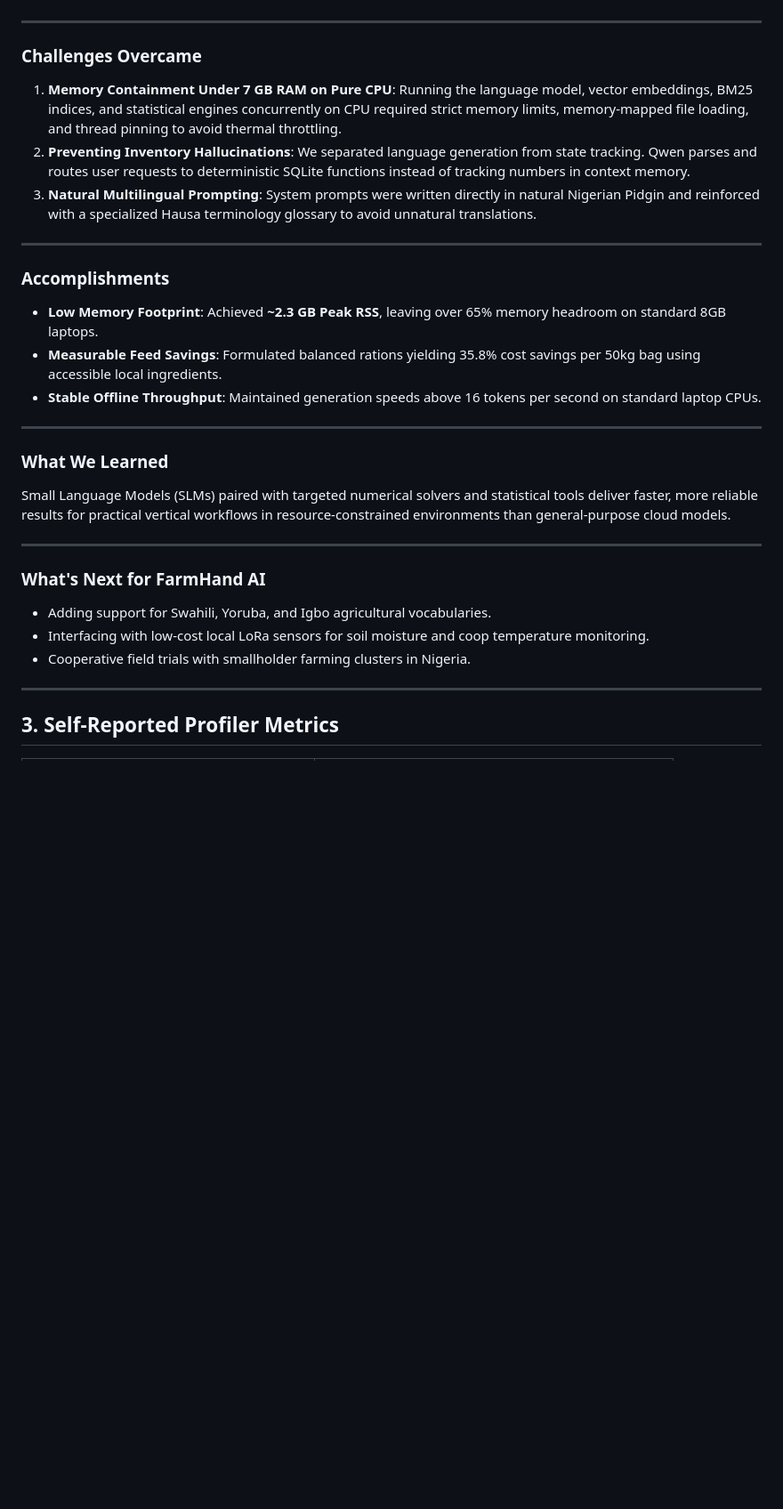
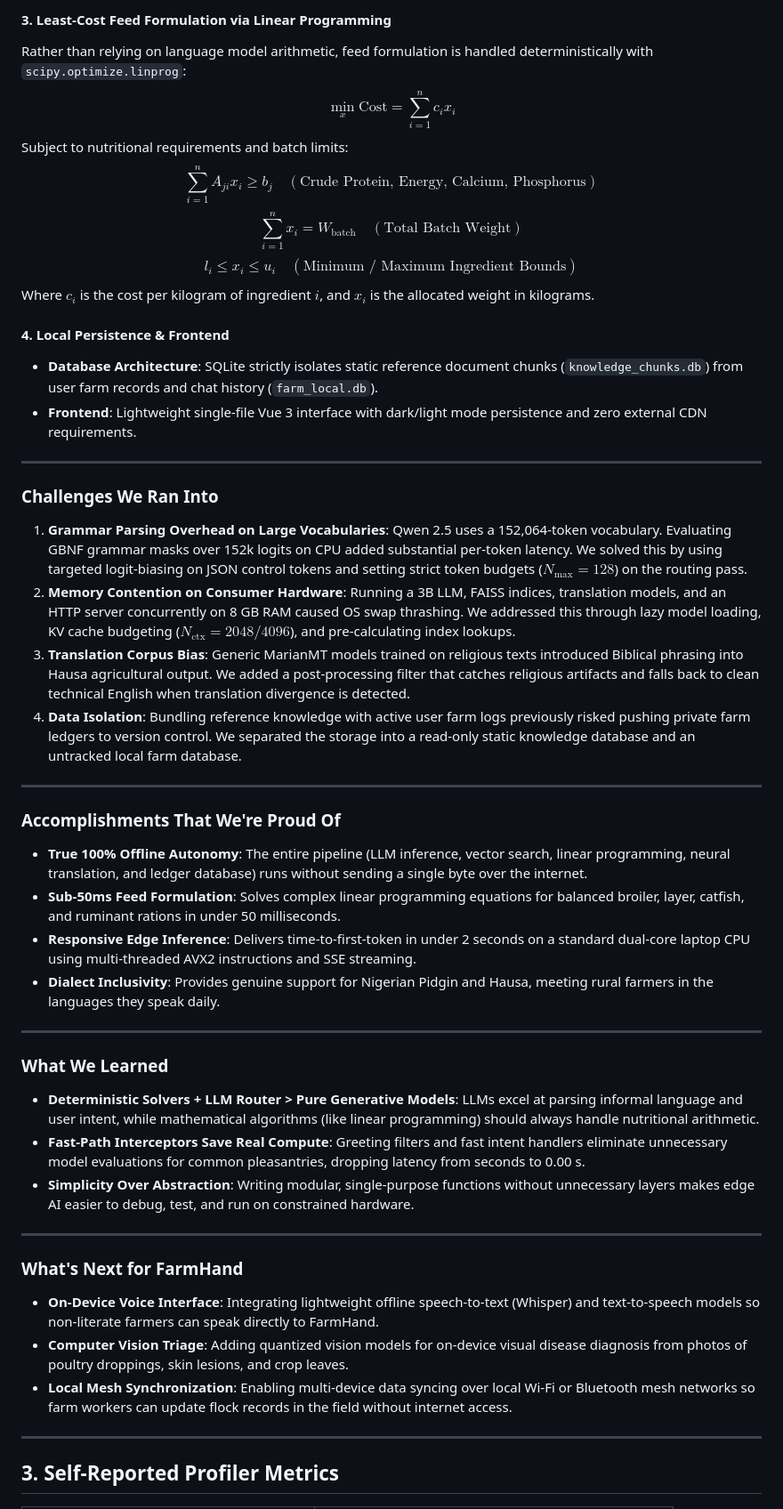
Before and after one commit to matt-wisdom/FarmHand, a Markdown page: DEVPOST_SUBMISSION.md, the part around one of its changes. Shown at 89% size. GitHub-like rendering; blank space fills up the shorter version.

Commit message:
docs(devpost): update submission text with founder inspiration story, full technical architecture, and system achievements

```diff
--- a/DEVPOST_SUBMISSION.md
+++ b/DEVPOST_SUBMISSION.md
@@ -48,29 +100,53 @@ FarmHand AI is an offline, multi-farm management platform powered by a domain-ad
+#### 3. Least-Cost Feed Formulation via Linear Programming
+Rather than relying on language model arithmetic, feed formulation is handled deterministically with `scipy.optimize.linprog`:
+$$\min_{x} \text{Cost} = \sum_{i=1}^{n} c_i x_i$$
+Subject to nutritional requirements and batch limits:
+$$\sum_{i=1}^{n} A_{ji} x_i \ge b_j \quad (\text{Crude Protein, Energy, Calcium, Phosphorus})$$
+$$\sum_{i=1}^{n} x_i = W_{\text{batch}} \quad (\text{Total Batch Weight})$$
+$$l_i \le x_i \le u_i \quad (\text{Minimum / Maximum Ingredient Bounds})$$
+Where $c_i$ is the cost per kilogram of ingredient $i$, and $x_i$ is the allocated weight in kilograms.
+
+#### 4. Local Persistence & Frontend
+- **Database Architecture**: SQLite strictly isolates static reference document chunks (`knowledge_chunks.db`) from user farm records and chat history (`farm_local.db`).
+- **Frontend**: Lightweight single-file Vue 3 interface with dark/light mode persistence and zero external CDN requirements.
 
 ---
 
-### Challenges Overcame
-1. **Memory Containment Under 7 GB RAM on Pure CPU**: Running the language model, vector embeddings, BM25 indices, and statistical engines concurrently on CPU required strict memory limits, memory-mapped file loading, and thread pinning to avoid thermal throttling.
-2. **Preventing Inventory Hallucinations**: We separated language generation from state tracking. Qwen parses and routes user requests to deterministic SQLite functions instead of tracking numbers in context memory.
-3. **Natural Multilingual Prompting**: System prompts were written directly in natural Nigerian Pidgin and reinforced with a specialized Hausa terminology glossary to avoid unnatural translations.
+### Challenges We Ran Into
+
+1. **Grammar Parsing Overhead on Large Vocabularies**:
+   Qwen 2.5 uses a 152,064-token vocabulary. Evaluating GBNF grammar masks over 152k logits on CPU added substantial per-token latency. We solved this by using targeted logit-biasing on JSON control tokens and setting strict token budgets ($N_{\max} = 128$) on the routing pass.
+2. **Memory Contention on Consumer Hardware**:
+   Running a 3B LLM, FAISS indices, translation models, and an HTTP server concurrently on 8 GB RAM caused OS swap thrashing. We addressed this through lazy model loading, KV cache budgeting ($N_{\text{ctx}} = 2048 / 4096$), and pre-calculating index lookups.
+3. **Translation Corpus Bias**:
+   Generic MarianMT models trained on religious texts introduced Biblical phrasing into Hausa agricultural output. We added a post-processing filter that catches religious artifacts and falls back to clean technical English when translation divergence is detected.
+4. **Data Isolation**:
+   Bundling reference knowledge with active user farm logs previously risked pushing private farm ledgers to version control. We separated the storage into a read-only static knowledge database and an untracked local farm database.
 
 ---
 
-### Accomplishments
-- **Low Memory Footprint**: Achieved **~2.3 GB Peak RSS**, leaving over 65% memory headroom on standard 8GB laptops.
-- **Measurable Feed Savings**: Formulated balanced rations yielding 35.8% cost savings per 50kg bag using accessible local ingredients.
-- **Stable Offline Throughput**: Maintained generation speeds above 16 tokens per second on standard laptop CPUs.
+### Accomplishments That We're Proud Of
+
+- **True 100% Offline Autonomy**: The entire pipeline (LLM inference, vector search, linear programming, neural translation, and ledger database) runs without sending a single byte over the internet.
+- **Sub-50ms Feed Formulation**: Solves complex linear programming equations for balanced broiler, layer, catfish, and ruminant rations in under 50 milliseconds.
+- **Responsive Edge Inference**: Delivers time-to-first-token in under 2 seconds on a standard dual-core laptop CPU using multi-threaded AVX2 instructions and SSE streaming.
+- **Dialect Inclusivity**: Provides genuine support for Nigerian Pidgin and Hausa, meeting rural farmers in the languages they speak daily.
 
 ---
 
 ### What We Learned
-Small Language Models (SLMs) paired with targeted numerical solvers and statistical tools deliver faster, more reliable results for practical vertical workflows in resource-constrained environments than general-purpose cloud models.
+
+- **Deterministic Solvers + LLM Router > Pure Generative Models**: LLMs excel at parsing informal language and user intent, while mathematical algorithms (like linear programming) should always handle nutritional arithmetic.
+- **Fast-Path Interceptors Save Real Compute**: Greeting filters and fast intent handlers eliminate unnecessary model evaluations for common pleasantries, dropping latency from seconds to 0.00 s.
+- **Simplicity Over Abstraction**: Writing modular, single-purpose functions without unnecessary layers makes edge AI easier to debug, test, and run on constrained hardware.
 
 ---
 
-### What's Next for FarmHand AI
-- Adding support for Swahili, Yoruba, and Igbo agricultural vocabularies.
-- Interfacing with low-cost local LoRa sensors for soil moisture and coop temperature monitoring.
-- Cooperative field trials with smallholder farming clusters in Nigeria.
+### What's Next for FarmHand
+
+- **On-Device Voice Interface**: Integrating lightweight offline speech-to-text (Whisper) and text-to-speech models so non-literate farmers can speak directly to FarmHand.
+- **Computer Vision Triage**: Adding quantized vision models for on-device visual disease diagnosis from photos of poultry droppings, skin lesions, and crop leaves.
+- **Local Mesh Synchronization**: Enabling multi-device data syncing over local Wi-Fi or Bluetooth mesh networks so farm workers can update flock records in the field without internet access.
 
 ---
 
```
Also changed, not shown: other parts of DEVPOST_SUBMISSION.md (+72 -20 lines).
